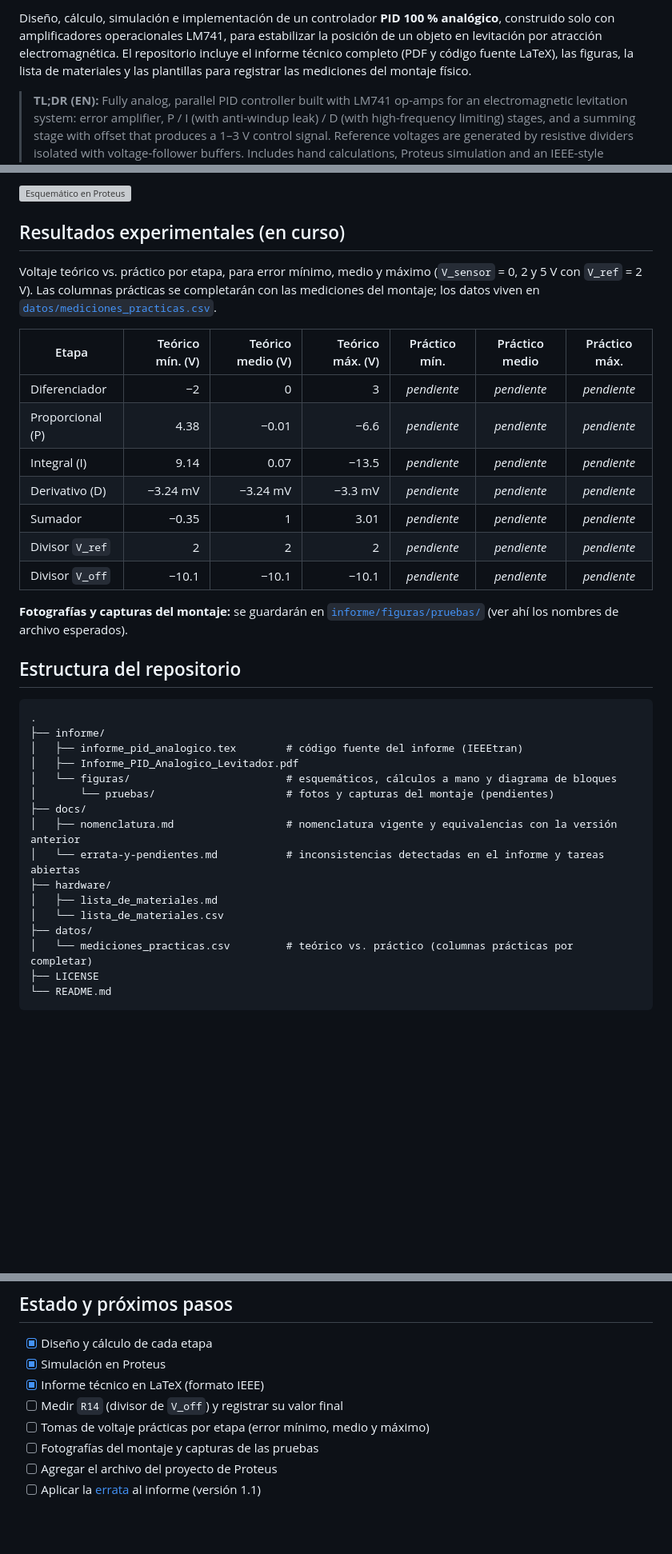
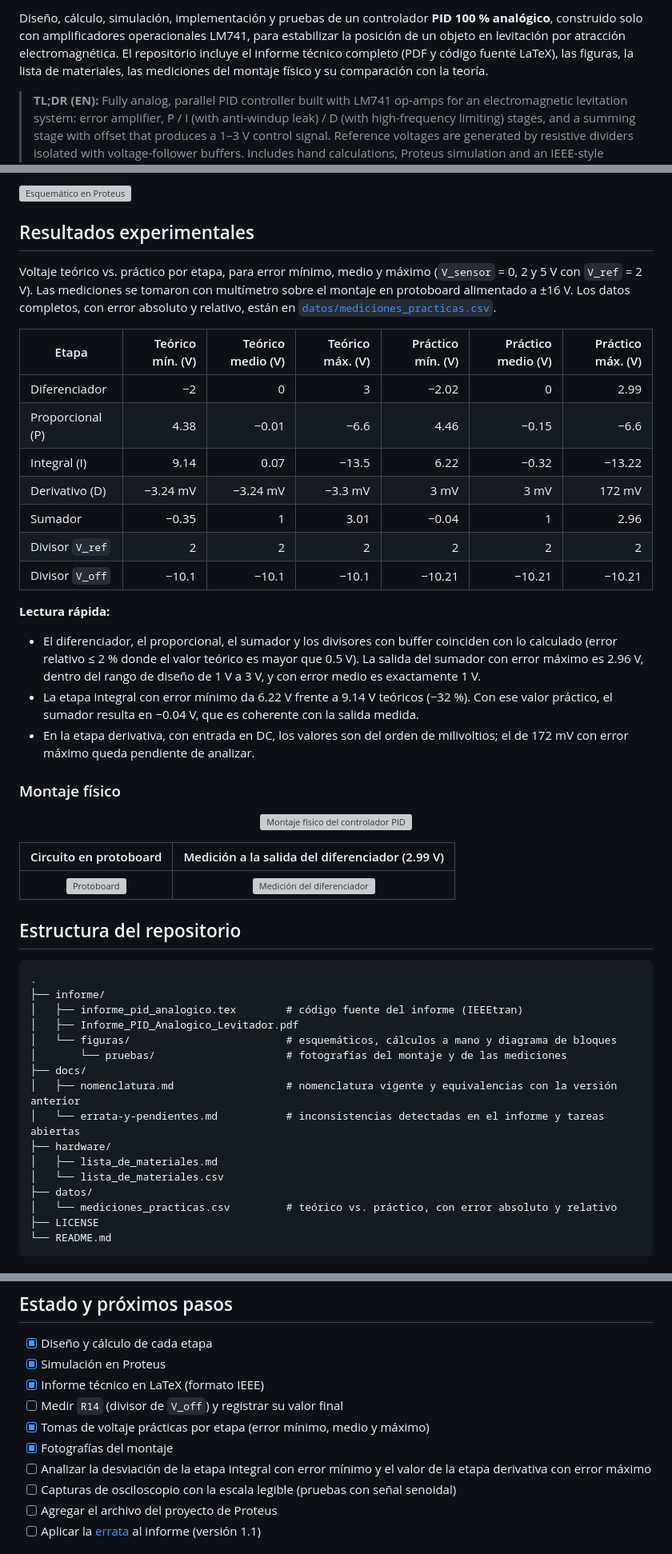
Before and after one commit to Brahiam18/controlador-pid-analogico-levitador, a Markdown page: README.md, 3 parts joined by grey strips. Shown at 80% size. GitHub-like rendering; blank space fills up the shorter version; grey boxes are pictures that could not be loaded.

Commit message:
Actualiza README y errata con los resultados experimentales

````diff
--- a/README.md
+++ b/README.md
@@ -8,5 +8,5 @@
 
-Diseño, cálculo, simulación e implementación de un controlador **PID 100 % analógico**, construido solo con amplificadores operacionales LM741, para estabilizar la posición de un objeto en levitación por atracción electromagnética. El repositorio incluye el informe técnico completo (PDF y código fuente LaTeX), las figuras, la lista de materiales y las plantillas para registrar las mediciones del montaje físico.
+Diseño, cálculo, simulación, implementación y pruebas de un controlador **PID 100 % analógico**, construido solo con amplificadores operacionales LM741, para estabilizar la posición de un objeto en levitación por atracción electromagnética. El repositorio incluye el informe técnico completo (PDF y código fuente LaTeX), las figuras, la lista de materiales, las mediciones del montaje físico y su comparación con la teoría.
 
 > **TL;DR (EN):** Fully analog, parallel PID controller built with LM741 op-amps for an electromagnetic levitation system: error amplifier, P / I (with anti-windup leak) / D (with high-frequency limiting) stages, and a summing stage with offset that produces a 1–3 V control signal. Reference voltages are generated by resistive dividers isolated with voltage-follower buffers. Includes hand calculations, Proteus simulation and an IEEE-style report written in LaTeX (Spanish).
 
@@ -72,21 +72,34 @@ Cada etapa se simuló y midió con voltímetros virtuales antes del montaje. El
 
 ![Esquemático en Proteus](informe/figuras/proteus_circuito_completo.png)
 
-## Resultados experimentales (en curso)
+## Resultados experimentales
 
-Voltaje teórico vs. práctico por etapa, para error mínimo, medio y máximo (`V_sensor` = 0, 2 y 5 V con `V_ref` = 2 V). Las columnas prácticas se completarán con las mediciones del montaje; los datos viven en [`datos/mediciones_practicas.csv`](datos/mediciones_practicas.csv).
+Voltaje teórico vs. práctico por etapa, para error mínimo, medio y máximo (`V_sensor` = 0, 2 y 5 V con `V_ref` = 2 V). Las mediciones se tomaron con multímetro sobre el montaje en protoboard alimentado a ±16 V. Los datos completos, con error absoluto y relativo, están en [`datos/mediciones_practicas.csv`](datos/mediciones_practicas.csv).
 
-| Etapa | Teórico mín. (V) | Teórico medio (V) | Teórico máx. (V) | Práctico mín. | Práctico medio | Práctico máx. |
-|---|---:|---:|---:|:---:|:---:|:---:|
-| Diferenciador | −2 | 0 | 3 | _pendiente_ | _pendiente_ | _pendiente_ |
-| Proporcional (P) | 4.38 | −0.01 | −6.6 | _pendiente_ | _pendiente_ | _pendiente_ |
-| Integral (I) | 9.14 | 0.07 | −13.5 | _pendiente_ | _pendiente_ | _pendiente_ |
-| Derivativo (D) | −3.24 mV | −3.24 mV | −3.3 mV | _pendiente_ | _pendiente_ | _pendiente_ |
-| Sumador | −0.35 | 1 | 3.01 | _pendiente_ | _pendiente_ | _pendiente_ |
-| Divisor `V_ref` | 2 | 2 | 2 | _pendiente_ | _pendiente_ | _pendiente_ |
-| Divisor `V_off` | −10.1 | −10.1 | −10.1 | _pendiente_ | _pendiente_ | _pendiente_ |
+| Etapa | Teórico mín. (V) | Teórico medio (V) | Teórico máx. (V) | Práctico mín. (V) | Práctico medio (V) | Práctico máx. (V) |
+|---|---:|---:|---:|---:|---:|---:|
+| Diferenciador | −2 | 0 | 3 | −2.02 | 0 | 2.99 |
+| Proporcional (P) | 4.38 | −0.01 | −6.6 | 4.46 | −0.15 | −6.6 |
+| Integral (I) | 9.14 | 0.07 | −13.5 | 6.22 | −0.32 | −13.22 |
+| Derivativo (D) | −3.24 mV | −3.24 mV | −3.3 mV | 3 mV | 3 mV | 172 mV |
+| Sumador | −0.35 | 1 | 3.01 | −0.04 | 1 | 2.96 |
+| Divisor `V_ref` | 2 | 2 | 2 | 2 | 2 | 2 |
+| Divisor `V_off` | −10.1 | −10.1 | −10.1 | −10.21 | −10.21 | −10.21 |
 
-**Fotografías y capturas del montaje:** se guardarán en [`informe/figuras/pruebas/`](informe/figuras/pruebas/) (ver ahí los nombres de archivo esperados).
+**Lectura rápida:**
+- El diferenciador, el proporcional, el sumador y los divisores con buffer coinciden con lo calculado (error relativo ≤ 2 % donde el valor teórico es mayor que 0.5 V). La salida del sumador con error máximo es 2.96 V, dentro del rango de diseño de 1 V a 3 V, y con error medio es exactamente 1 V.
+- La etapa integral con error mínimo da 6.22 V frente a 9.14 V teóricos (−32 %). Con ese valor práctico, el sumador resulta en −0.04 V, que es coherente con la salida medida.
+- En la etapa derivativa, con entrada en DC, los valores son del orden de milivoltios; el de 172 mV con error máximo queda pendiente de analizar.
+
+### Montaje físico
+
+<p align="center">
+  <img src="informe/figuras/pruebas/montaje_fisico.jpg" alt="Montaje físico del controlador PID" width="80%">
+</p>
+
+| Circuito en protoboard | Medición a la salida del diferenciador (2.99 V) |
+|:-:|:-:|
+| <img src="informe/figuras/pruebas/montaje_protoboard.jpg" alt="Protoboard" width="100%"> | <img src="informe/figuras/pruebas/medicion_diferenciador.jpg" alt="Medición del diferenciador" width="100%"> |
 
 ## Estructura del repositorio
 
@@ -96,7 +109,7 @@ Voltaje teórico vs. práctico por etapa, para error mínimo, medio y máximo (`
 │   ├── informe_pid_analogico.tex        # código fuente del informe (IEEEtran)
 │   ├── Informe_PID_Analogico_Levitador.pdf
 │   └── figuras/                         # esquemáticos, cálculos a mano y diagrama de bloques
-│       └── pruebas/                     # fotos y capturas del montaje (pendientes)
+│       └── pruebas/                     # fotografías del montaje y de las mediciones
 ├── docs/
 │   ├── nomenclatura.md                  # nomenclatura vigente y equivalencias con la versión anterior
 │   └── errata-y-pendientes.md           # inconsistencias detectadas en el informe y tareas abiertas
@@ -104,7 +117,7 @@ Voltaje teórico vs. práctico por etapa, para error mínimo, medio y máximo (`
 │   ├── lista_de_materiales.md
 │   └── lista_de_materiales.csv
 ├── datos/
-│   └── mediciones_practicas.csv         # teórico vs. práctico (columnas prácticas por completar)
+│   └── mediciones_practicas.csv         # teórico vs. práctico, con error absoluto y relativo
 ├── LICENSE
 └── README.md
 ```
@@ -124,8 +137,10 @@ latexmk -pdf informe_pid_analogico.tex
 - [x] Simulación en Proteus
 - [x] Informe técnico en LaTeX (formato IEEE)
 - [ ] Medir `R14` (divisor de `V_off`) y registrar su valor final
-- [ ] Tomas de voltaje prácticas por etapa (error mínimo, medio y máximo)
-- [ ] Fotografías del montaje y capturas de las pruebas
+- [x] Tomas de voltaje prácticas por etapa (error mínimo, medio y máximo)
+- [x] Fotografías del montaje
+- [ ] Analizar la desviación de la etapa integral con error mínimo y el valor de la etapa derivativa con error máximo
+- [ ] Capturas de osciloscopio con la escala legible (pruebas con señal senoidal)
 - [ ] Agregar el archivo del proyecto de Proteus
 - [ ] Aplicar la [errata](docs/errata-y-pendientes.md) al informe (versión 1.1)
 
````
Also changed, not shown: other parts of README.md (+1 -1 lines), docs/errata-y-pendientes.md (+7 -5 lines).
